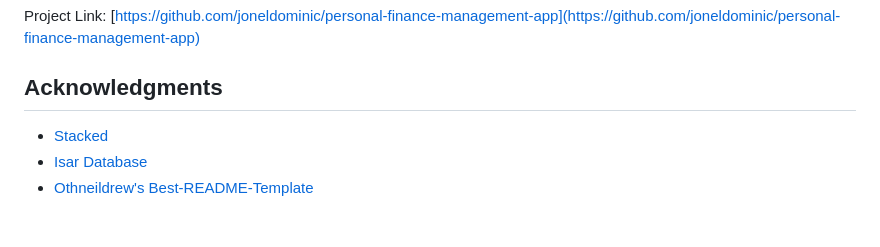
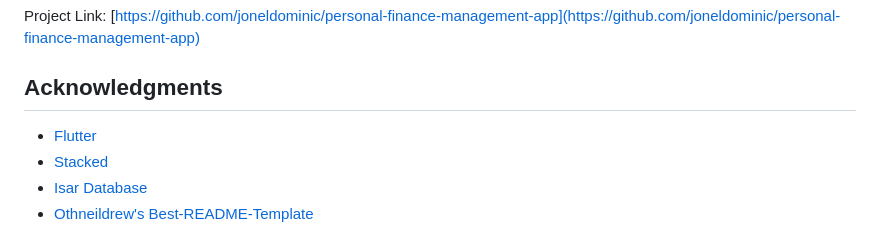
Before and after one commit to joneldominic/personal-finance-management-app, a Markdown page: README.md, the part around the change. Drawn GitHub-style.

Commit message:
Added Flutter in acknowledgement

```diff
--- a/README.md
+++ b/README.md
@@ -171,6 +171,7 @@ Project Link: [https://github.com/joneldominic/personal-finance-management-app](
 
 ## Acknowledgments
 
+- [Flutter](https://flutter.dev/)
 - [Stacked](https://pub.dev/packages/stacked)
 - [Isar Database](https://isar.dev/)
 - [Othneildrew's Best-README-Template](https://github.com/othneildrew/Best-README-Template)
```
